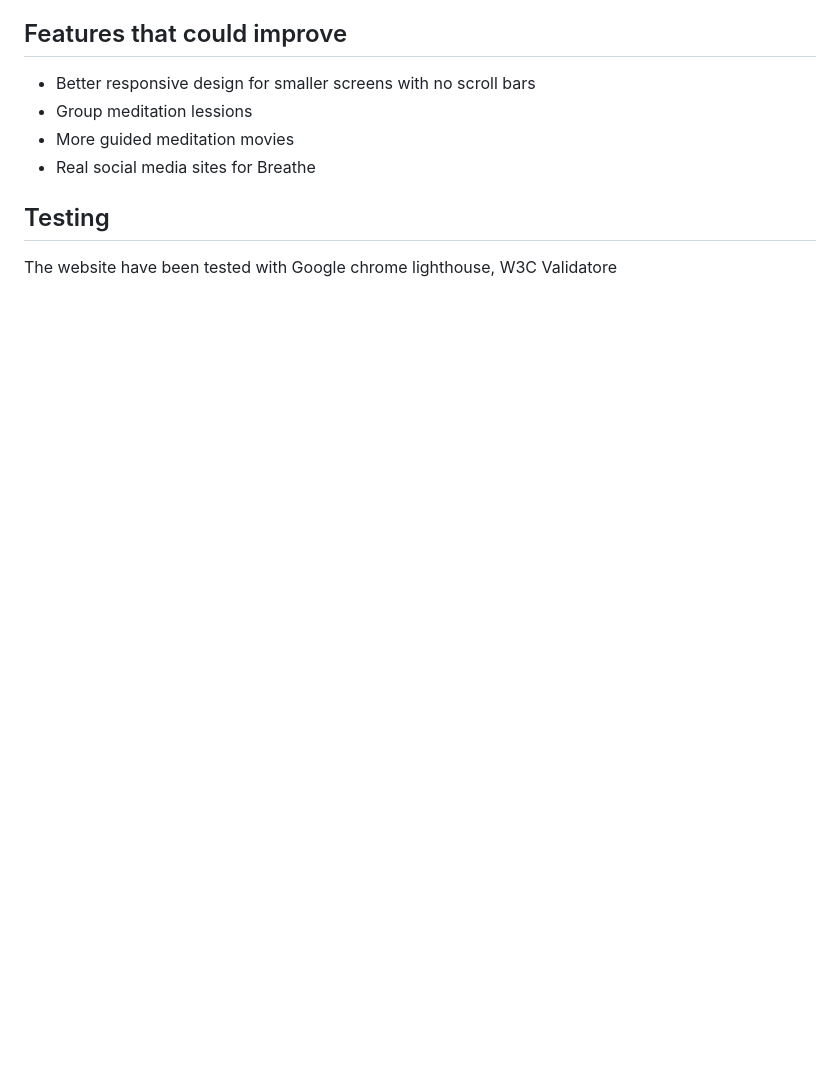
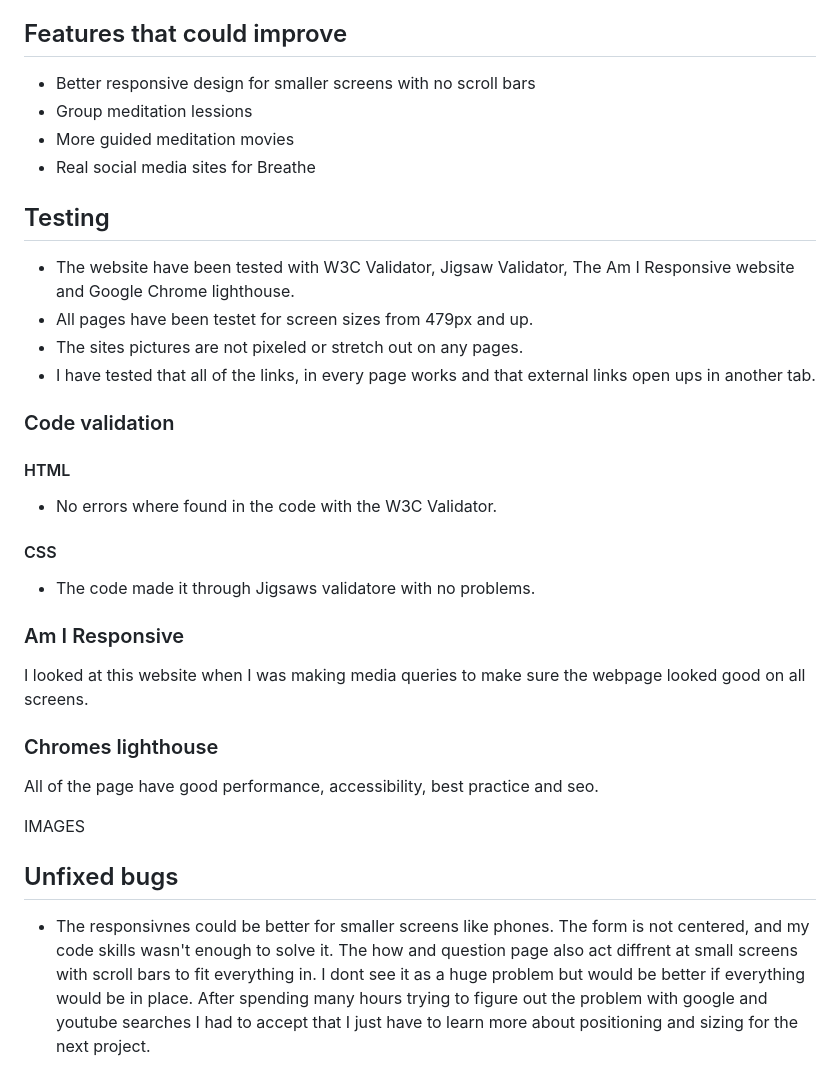
Before and after one commit to KlaraMartinsson/BREATHE, a Markdown page: README.md, the part around the change. Drawn GitHub-style; blank space fills up the shorter version.

Commit message:
Add text about my testing and about unfixed bugs

```diff
--- a/README.md
+++ b/README.md
@@ -86,4 +86,25 @@ IMAGE
 * Real social media sites for Breathe
 
 ## Testing
-The website have been tested with Google chrome lighthouse, W3C Validatore
+* The website have been tested with W3C Validator, Jigsaw Validator, The Am I Responsive website and Google Chrome lighthouse.
+* All pages have been testet for screen sizes from 479px and up.
+* The sites pictures are not pixeled or stretch out on any pages.
+* I have tested that all of the links, in every page works and that external links open ups in another tab.
+
+### Code validation
+#### HTML
+* No errors where found in the code with the W3C Validator.
+#### CSS
+* The code made it through Jigsaws validatore with no problems.
+
+
+### Am I Responsive
+I looked at this website when I was making media queries to make sure the webpage looked good on all screens.
+
+### Chromes lighthouse
+All of the page have good performance, accessibility, best practice and seo.
+
+IMAGES
+
+## Unfixed bugs
+* The responsivnes could be better for smaller screens like phones. The form is not centered, and my code skills wasn't enough to solve it. The how and question page also act diffrent at small screens with scroll bars to fit everything in. I dont see it as a huge problem but would be better if everything would be in place. After spending many hours trying to figure out the problem with google and youtube searches I had to accept that I just have to learn more about positioning and sizing for the next project.
```
